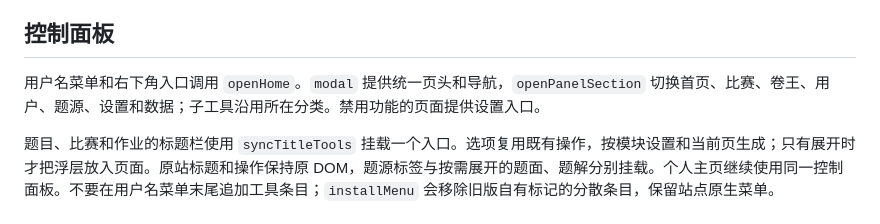
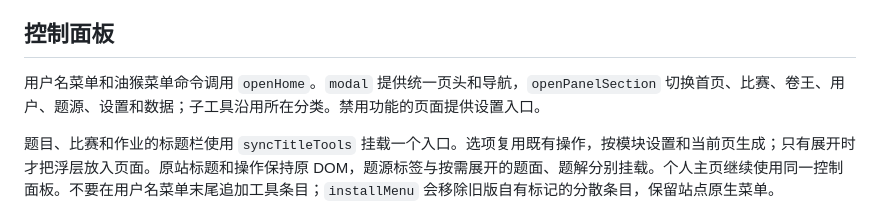
Before and after one commit to sxmqwq/new-exhloj, a Markdown page: docs/DEVELOPMENT.md, the part around the change. Rendered like a GitHub page.

```diff
--- a/docs/DEVELOPMENT.md
+++ b/docs/DEVELOPMENT.md
@@ -39,7 +39,7 @@ npm run package:source:check
 
 ## 控制面板
 
-用户名菜单和右下角入口调用 `openHome`。`modal` 提供统一页头和导航，`openPanelSection` 切换首页、比赛、卷王、用户、题源、设置和数据；子工具沿用所在分类。禁用功能的页面提供设置入口。
+用户名菜单和油猴菜单命令调用 `openHome`。`modal` 提供统一页头和导航，`openPanelSection` 切换首页、比赛、卷王、用户、题源、设置和数据；子工具沿用所在分类。禁用功能的页面提供设置入口。
 
 题目、比赛和作业的标题栏使用 `syncTitleTools` 挂载一个入口。选项复用既有操作，按模块设置和当前页生成；只有展开时才把浮层放入页面。原站标题和操作保持原 DOM，题源标签与按需展开的题面、题解分别挂载。个人主页继续使用同一控制面板。不要在用户名菜单末尾追加工具条目；`installMenu` 会移除旧版自有标记的分散条目，保留站点原生菜单。
 
```
Also changed, not shown: CHANGELOG.md (+5 -0 lines), README.md (+5 -3 lines), docs/images/panel.png, 13 other files.
